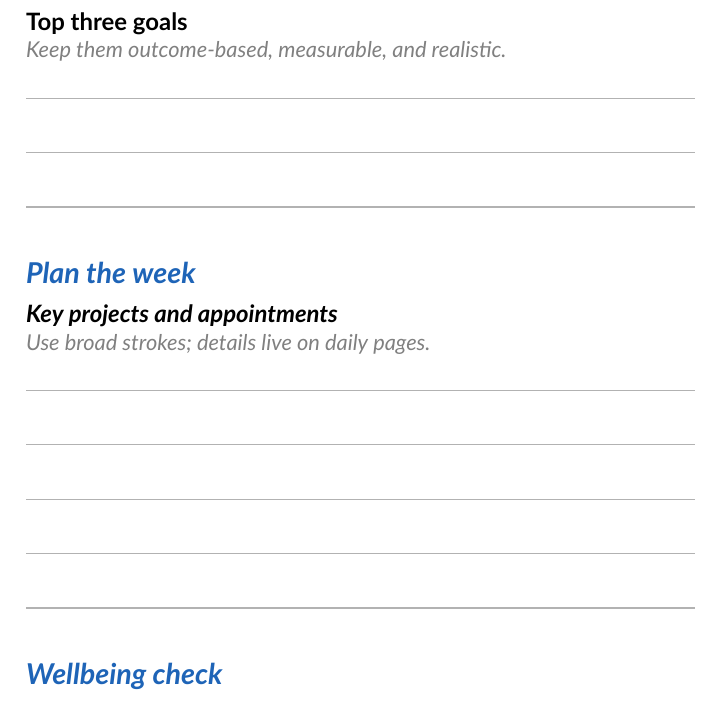
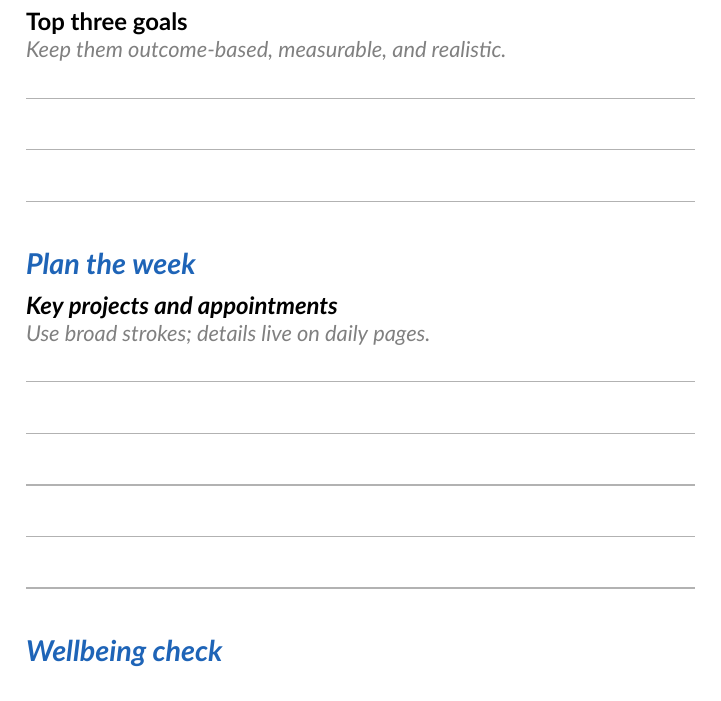
Before and after one commit to alexreina/ai-daily-planner, a LaTeX document (ai-planner.tex): part of page 1 of 11, cut so that both start at the same text. Compiled offline with XeLaTeX.

Commit message:
Tighten handwriting line spacing

```diff
--- a/ai-planner.tex
+++ b/ai-planner.tex
@@ -33,7 +33,7 @@
 
 % ---------- Handwriting rules (tightened for A5 while staying legible) ----------
 \newcommand{\HandLine}{%
-  \par\noindent\color{Rule}\rule{\linewidth}{0.6pt}\par\vspace{4.5mm}
+  \par\noindent\color{Rule}\rule{\linewidth}{0.6pt}\par\vspace{4mm}
 }
 \newcommand{\HandLines}[1]{\begingroup
   \count0=0\loop\ifnum\count0<#1 \advance\count0 by 1 \HandLine \repeat
```
